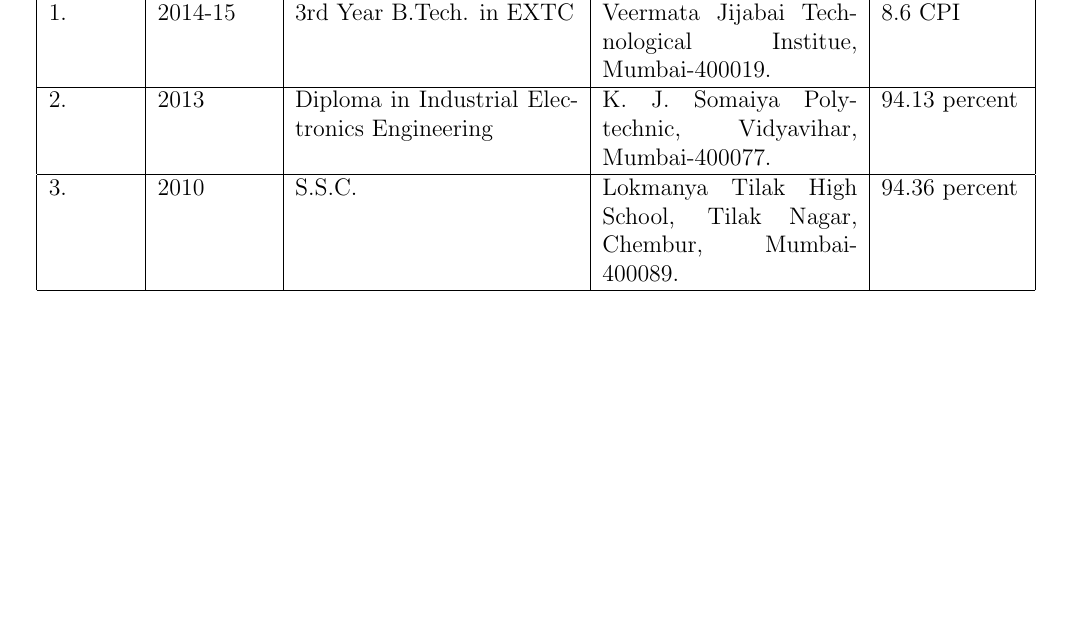
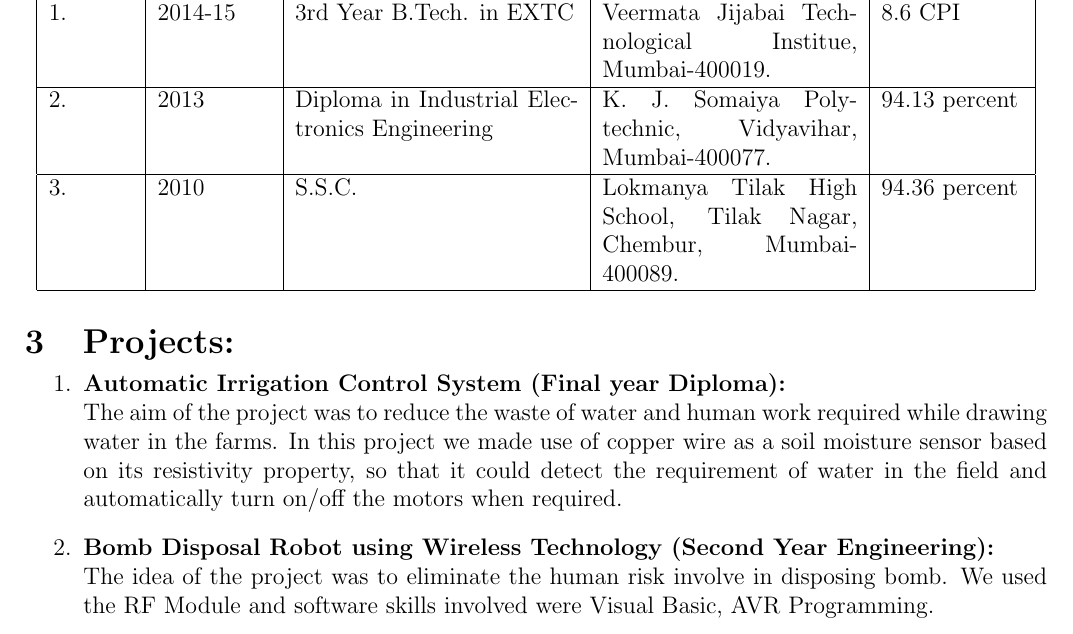
Before and after one commit to omkarmohite/omkarmohite_Resume, a LaTeX CV (omkarmohite_Resume/omkarmohite_Resume.tex): part of the page, cut so that both start at the same text, the shorter picture padded with empty space. Compiled offline with pdfLaTeX.

Commit message:
4th section commit

```diff
--- a/omkarmohite_Resume/omkarmohite_Resume.tex
+++ b/omkarmohite_Resume/omkarmohite_Resume.tex
@@ -38,9 +38,17 @@
 		\hline
 		3. & 2010 & S.S.C. & Lokmanya Tilak High School, Tilak Nagar, Chembur, Mumbai-400089. & 94.36 percent \\
 		\hline
-
 	\end{tabular}
 \end{center}
+
+\section{Projects:}
+\begin{enumerate}
+	\vspace{-0.1in}
+	\item\textbf{Automatic Irrigation Control System (Final year Diploma):}\\
+	The aim of the project was to reduce the waste of water and human work required while drawing water in the farms. In this project we made use of copper wire as a soil moisture sensor based on its resistivity property, so that it could detect the requirement of water in the field and automatically turn on/off the motors when required.
+	\item\textbf{Bomb Disposal Robot using Wireless Technology (Second Year Engineering):}\\
+	The idea of the project was to eliminate the human risk involve in disposing bomb. We used the RF Module and software skills involved were Visual Basic, AVR Programming.\\\\
+\end{enumerate}
 \end{minipage}
 
 \end{document}
```
Also changed, not shown: omkarmohite_Resume/omkarmohite_Resume.pdf, 3 other files.
